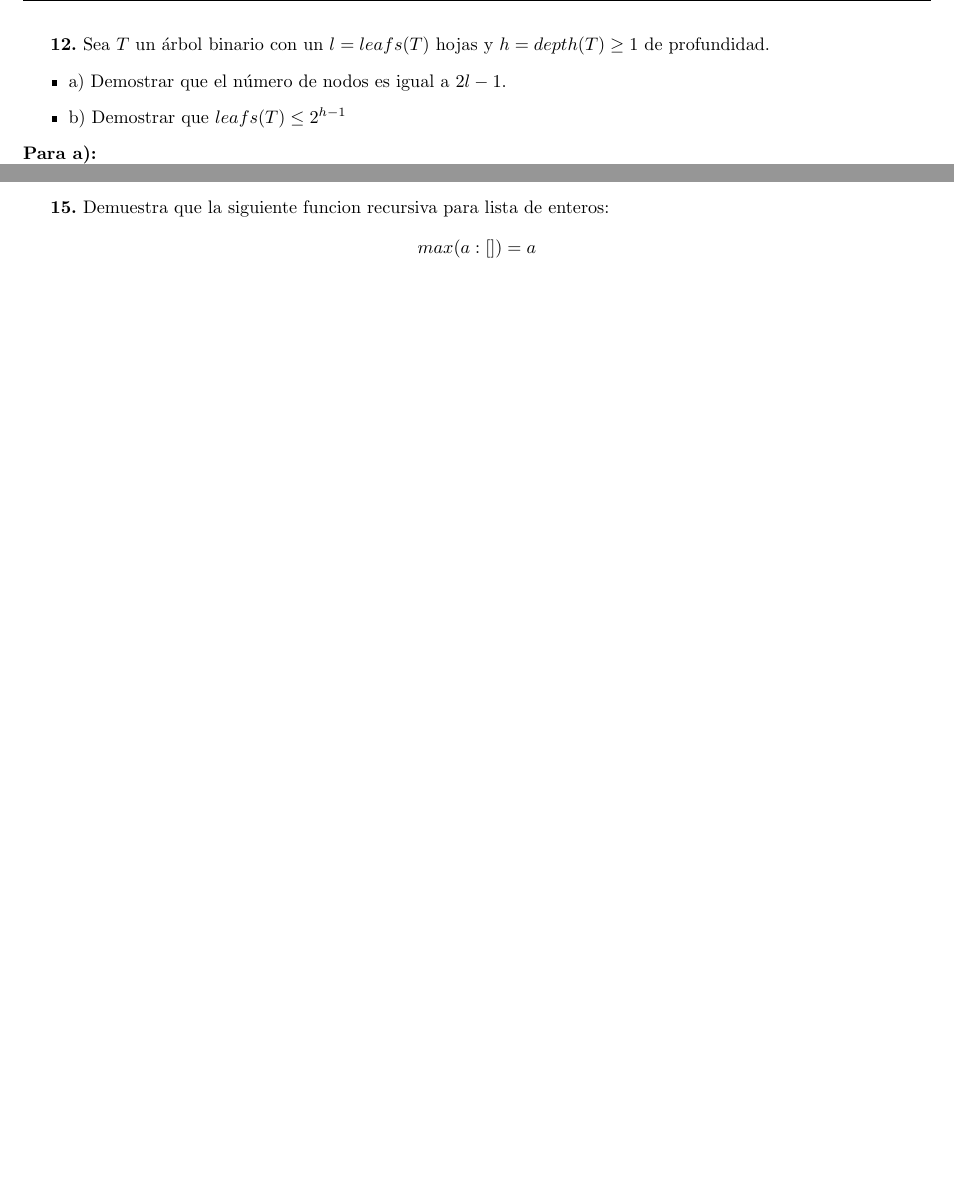
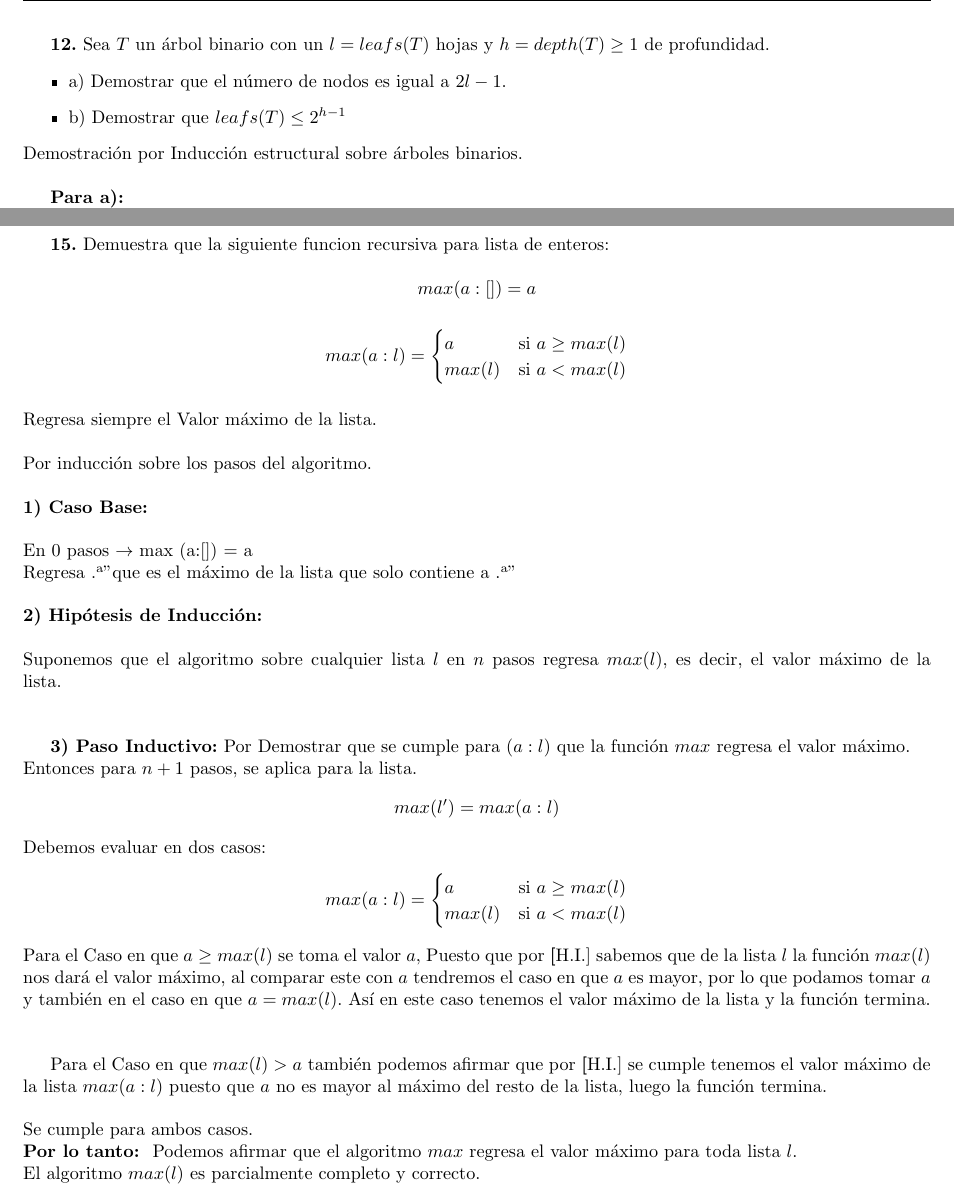
Before and after one commit to Joaquin58/Estructuras-tarea-1, a LaTeX book (1ratareaEstructuras.tex, which reads ejercicios/ejercicio12.tex, ejercicios/ejercicio15.tex): two parts of pages 14 and 17 of 17, joined at a grey line, cut so that both start at the same text, the shorter picture padded with empty space. Compiled offline with pdfLaTeX.

Commit message:
Agregando ejercicio 15

```diff
--- a/ejercicios/ejercicio12.tex
+++ b/ejercicios/ejercicio12.tex
@@ -3,6 +3,10 @@
     \item a) Demostrar que el número de nodos es igual a $2l -1$.
     \item b) Demostrar que $leafs(T) \leq 2^{h -1}$
 \end{itemize}
+\newline
+Demostración por Inducción estructural sobre árboles binarios.
+\newline
+
 \textbf{Para a):}
 \[
 nn(T) = 2l - 1
--- a/ejercicios/ejercicio15.tex
+++ b/ejercicios/ejercicio15.tex
@@ -1,9 +1,47 @@
-\textbf{15.} Demuestra que la siguiente funcion recursiva para lista de enteros:
+\textbf{15.} Demuestra que la siguiente funcion recursiva para lista de enteros: \\
 \[
-max(a : []) = a
+max (a:[]) = a
 \]
+\begin{align*}
+max (a:l) = \begin{cases}
+    a & \text{si } a \geq max(l) \\
+    max(l) & \text{si } a < max(l) \\
+\end{cases}
+\end{align*}
+\newline
+Regresa siempre el Valor máximo de la lista.\\
+\newline
+Por inducción sobre los pasos del algoritmo. \\
+\newline
+\textbf{1) Caso Base:}\\
+\newline
+En 0 pasos $\rightarrow$ max (a:[]) = a \\
+Regresa "a" que es el máximo de la lista que solo contiene a "a" \\
+% [a] \rightarrow (a:[])$ \\
+\newline
+\textbf{2) Hipótesis de Inducción:} \\
+\newline
+Suponemos que el algoritmo sobre cualquier lista $l$ en $n$ pasos regresa $max(l)$, es decir, el valor máximo de la lista. \\
+\newline
 
- %\schema{\schemabox{Contenido a la izquierda de la llave}}{\schemabox{Contenido a la derecha de la llave}}
-%\newcommand\diagram[2]{\schema{\schemabox{#1}}{\schemabox{#2}}}
+\textbf{3) Paso Inductivo:} Por Demostrar que se cumple  para $(a:l)$ que la función $max$ regresa el valor máximo.\\
+Entonces para $n+1$  pasos, se aplica para la lista.
+\[
+max(l') = max(a:l)
+\]
+Debemos evaluar en dos casos:
+\begin{align*}
+max (a:l) = \begin{cases}
+    a & \text{si } a \geq max(l) \\
+    max(l) & \text{si } a < max(l) \\
+\end{cases}
+\end{align*}
+Para el Caso en que $a \geq max(l)$ se toma el valor $a$, Puesto que por \textbf[H.I.] sabemos que de la lista $l$ la función $max(l)$ nos dará el valor máximo, al comparar este con $a$ tendremos el caso en que $a$ es mayor, por lo que podamos tomar $a$ y también en el caso en que $a = max(l)$. Así en este caso tenemos el valor máximo de la lista y la función termina. \\
+\newline
 
-%\schema{\schemabox{Contenido a la izquierda de la llave}}{\schemabox{Contenido a la derecha de la llave}}
+Para el Caso en que $max(l) > a$ también podemos afirmar que por \textbf[H.I.] se cumple tenemos el valor máximo de la lista $max(a:l)$ puesto que $a$ no es mayor al máximo del resto de la lista, luego la función termina. \\
+\newline
+Se cumple para ambos casos.
+\newline
+\textbf{Por lo tanto: } Podemos afirmar que el algoritmo $max$ regresa el valor máximo para toda lista $l$.\\
+El algoritmo $max(l)$ es parcialmente completo y correcto.
```
Also changed, not shown: 1ratareaEstructuras.pdf.
